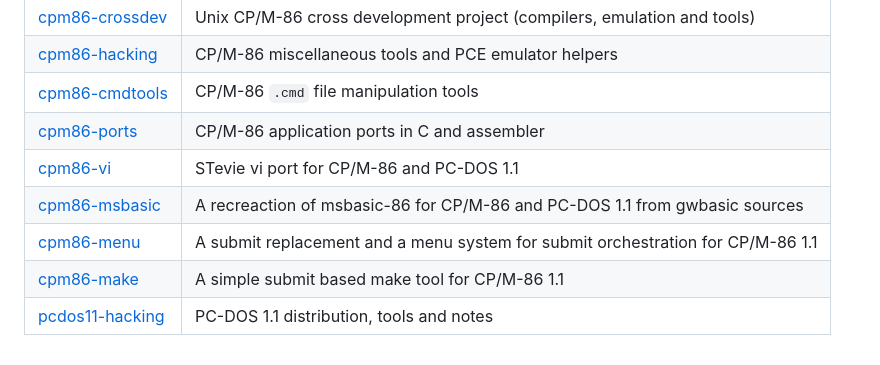
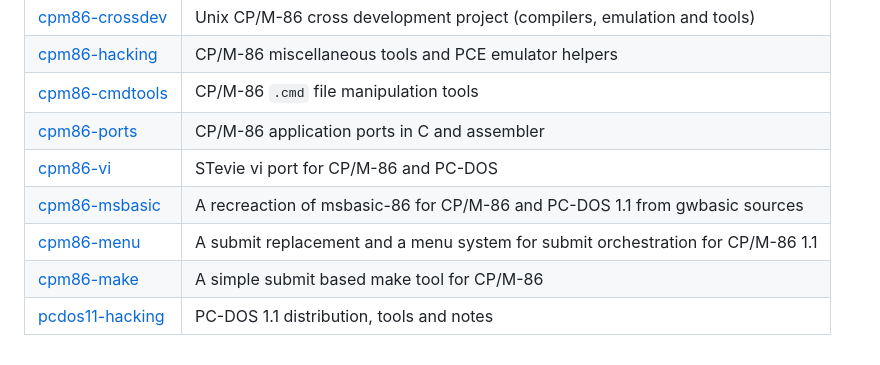
Before and after one commit to tsupplis/ccpm86-y2k, a Markdown page: README.md, the part around the change. GitHub-like rendering.

Commit message:
Update README links for CP/M-86 tools

```diff
--- a/README.md
+++ b/README.md
@@ -265,8 +265,8 @@ The boot build requires native `h862bin` from `cpm86-cmdtools` on PATH.
 | [cpm86-hacking](https://github.com/tsupplis/cpm86-hacking)   | CP/M-86 miscellaneous tools and PCE emulator helpers |
 | [cpm86-cmdtools](https://github.com/tsupplis/cpm86-cmdtools) | CP/M-86 `.cmd` file manipulation tools |
 | [cpm86-ports](https://github.com/tsupplis/cpm86-ports)       | CP/M-86 application ports in C and assembler |
-| [cpm86-vi](https://github.com/tsupplis/cpm86-vi)             | STevie vi port for CP/M-86 and PC-DOS 1.1 |
+| [cpm86-vi](https://github.com/tsupplis/cpm86-vi)             | STevie vi port for CP/M-86 and PC-DOS |
 | [cpm86-msbasic](https://github.com/tsupplis/cpm86-msbasic)   | A recreaction of msbasic-86 for CP/M-86 and PC-DOS 1.1 from gwbasic sources |
 | [cpm86-menu](https://github.com/tsupplis/cpm86-menu)   | A submit replacement and a menu system for submit orchestration for CP/M-86 1.1 |
-| [cpm86-make](https://github.com/tsupplis/cpm86-make)   | A simple submit based make tool for CP/M-86 1.1 |
+| [cpm86-make](https://github.com/tsupplis/cpm86-make)   | A simple submit based make tool for CP/M-86 |
 | [pcdos11-hacking](https://github.com/tsupplis/pcdos11-hacking) | PC-DOS 1.1 distribution, tools and notes |
```
